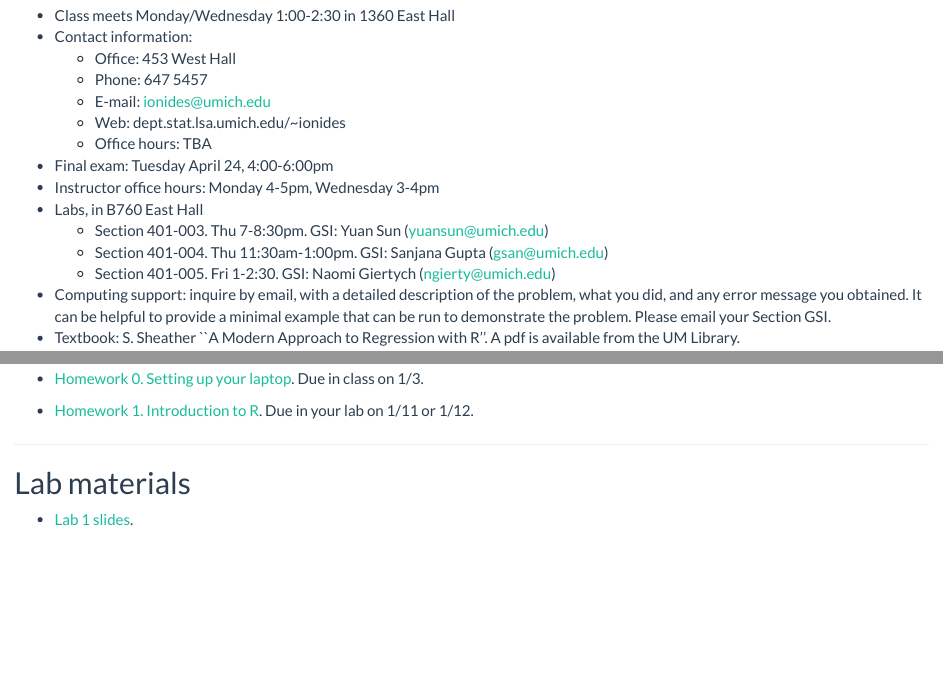
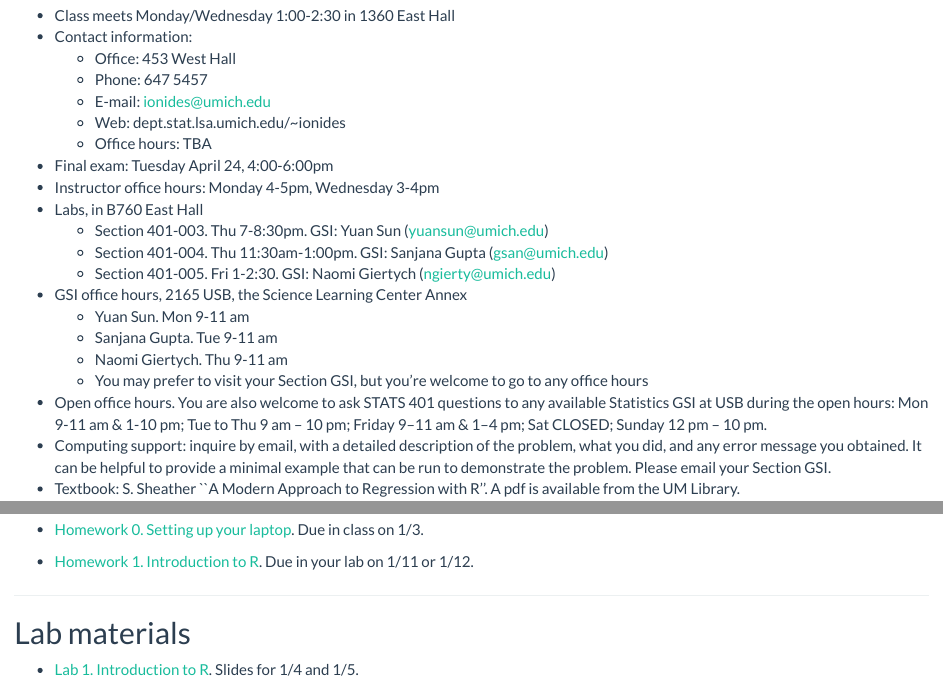
Before and after one commit to ionides/401w18, an R Markdown document (index.Rmd): the page in a window 1100 px wide, from 610 px down, and a second part further down, joined at a grey line. The pictures show the output file index.html that the author committed with the source, opened offline.

Commit message:
office hrs

```diff
--- a/index.Rmd
+++ b/index.Rmd
@@ -36,6 +36,12 @@ STATS 280, STATS 412 and ECON 451 are more advanced and therefore entirely adequ
     + Section 401-003. Thu 7-8:30pm. GSI: Yuan Sun (yuansun@umich.edu)
     + Section 401-004. Thu 11:30am-1:00pm. GSI: Sanjana Gupta (gsan@umich.edu)
     + Section 401-005. Fri 1-2:30. GSI: Naomi Giertych (ngierty@umich.edu)
+* GSI office hours, 2165 USB, the Science Learning Center Annex
+    + Yuan Sun. Mon 9-11 am
+    + Sanjana Gupta. Tue 9-11 am
+    + Naomi Giertych. Thu 9-11 am
+    + You may prefer to visit your Section GSI, but you're welcome to go to any office hours
+* Open office hours. You are also welcome to ask STATS 401 questions to any available Statistics GSI at USB during the open hours: Mon 9-11 am & 1-10 pm; Tue to Thu 9 am – 10 pm;  Friday 9–11 am & 1–4 pm;  Sat CLOSED; Sunday 12 pm – 10 pm.
 * Computing support: inquire by email, with a detailed description of the problem, what you did, and any error message you obtained. It can be helpful to provide a minimal example that can be run to demonstrate the problem. Please email your Section GSI.
 * Textbook: S. Sheather ``A Modern Approach to Regression with R''. A pdf is available from the UM Library.
 
@@ -82,6 +88,9 @@ The GSI may provide some feedback on correctness, but students are responsible f
 
 
 ------------
+
 ## Lab materials
 
-* [Lab 1 slides](lab/lab01/lab01.pdf).
+* [Lab 1. Introduction to R](lab/lab01/lab01.pdf). Slides for 1/4 and 1/5.
+
+------------
```
Also changed, not shown: index.html.
